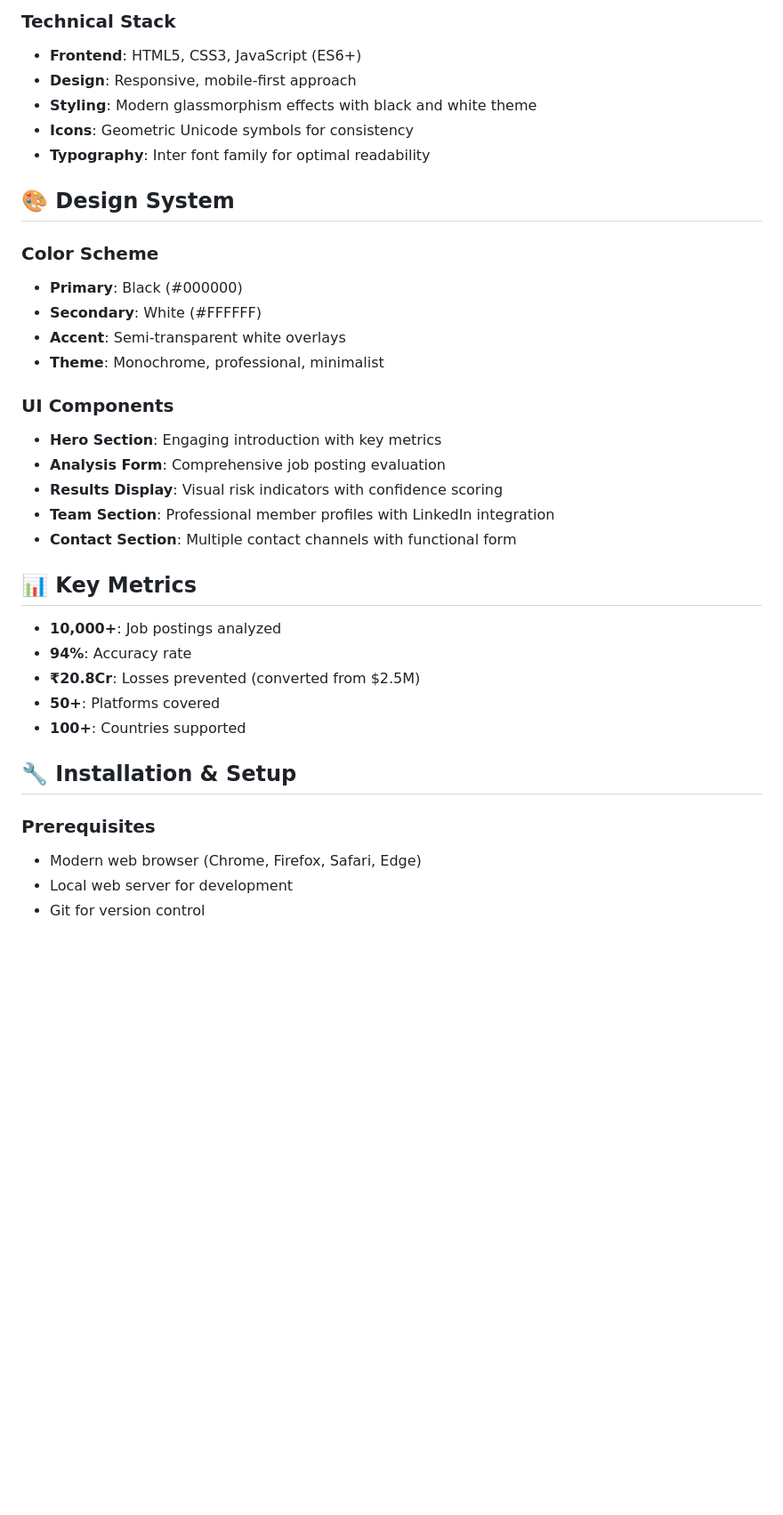
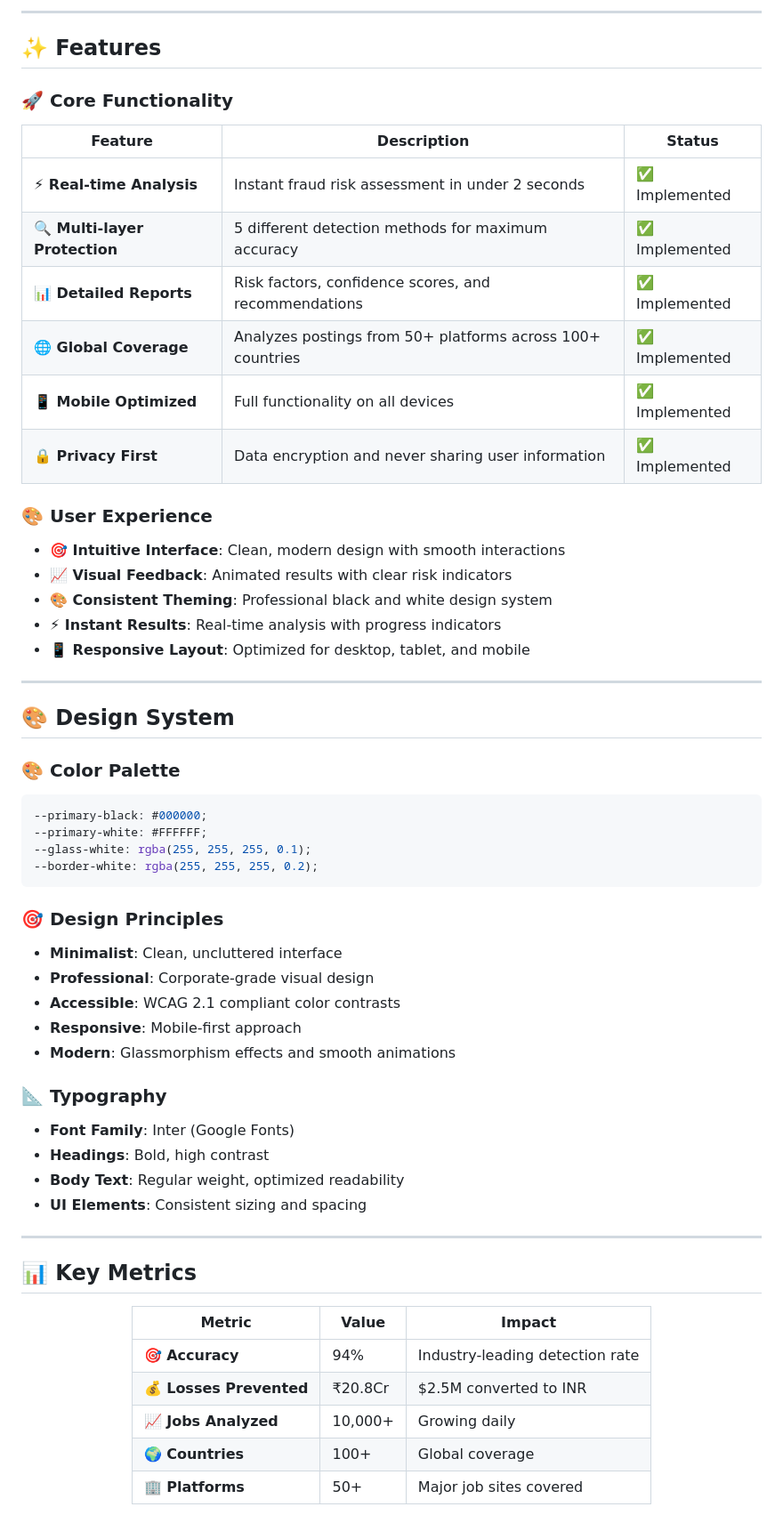
Before and after one commit to grishma-blip/HireSafe_Frontend, a Markdown page: README.md, the part around one of its changes. Shown at 89% size. Rendered like a GitHub page; blank space fills up the shorter version.

Commit message:
Create comprehensive and visually appealing README with full documentation

````diff
--- a/README.md
+++ b/README.md
@@ -28,38 +67,68 @@ HireSafe is a modern web application that uses advanced machine learning algorit
 
-### Technical Stack
-- **Frontend**: HTML5, CSS3, JavaScript (ES6+)
-- **Design**: Responsive, mobile-first approach
-- **Styling**: Modern glassmorphism effects with black and white theme
-- **Icons**: Geometric Unicode symbols for consistency
-- **Typography**: Inter font family for optimal readability
+---
+
+## ✨ Features
+
+### 🚀 Core Functionality
+
+| Feature | Description | Status |
+|---------|-------------|---------|
+| **⚡ Real-time Analysis** | Instant fraud risk assessment in under 2 seconds | ✅ Implemented |
+| **🔍 Multi-layer Protection** | 5 different detection methods for maximum accuracy | ✅ Implemented |
+| **📊 Detailed Reports** | Risk factors, confidence scores, and recommendations | ✅ Implemented |
+| **🌐 Global Coverage** | Analyzes postings from 50+ platforms across 100+ countries | ✅ Implemented |
+| **📱 Mobile Optimized** | Full functionality on all devices | ✅ Implemented |
+| **🔒 Privacy First** | Data encryption and never sharing user information | ✅ Implemented |
+
+### 🎨 User Experience
+
+- **🎯 Intuitive Interface**: Clean, modern design with smooth interactions
+- **📈 Visual Feedback**: Animated results with clear risk indicators
+- **🎨 Consistent Theming**: Professional black and white design system
+- **⚡ Instant Results**: Real-time analysis with progress indicators
+- **📱 Responsive Layout**: Optimized for desktop, tablet, and mobile
+
+---
 
 ## 🎨 Design System
 
-### Color Scheme
-- **Primary**: Black (#000000)
-- **Secondary**: White (#FFFFFF)
-- **Accent**: Semi-transparent white overlays
-- **Theme**: Monochrome, professional, minimalist
+### 🎨 Color Palette
 
-### UI Components
-- **Hero Section**: Engaging introduction with key metrics
-- **Analysis Form**: Comprehensive job posting evaluation
-- **Results Display**: Visual risk indicators with confidence scoring
-- **Team Section**: Professional member profiles with LinkedIn integration
-- **Contact Section**: Multiple contact channels with functional form
+```css
+--primary-black: #000000;
+--primary-white: #FFFFFF;
+--glass-white: rgba(255, 255, 255, 0.1);
+--border-white: rgba(255, 255, 255, 0.2);
+```
+
+### 🎯 Design Principles
+
+- **Minimalist**: Clean, uncluttered interface
+- **Professional**: Corporate-grade visual design
+- **Accessible**: WCAG 2.1 compliant color contrasts
+- **Responsive**: Mobile-first approach
+- **Modern**: Glassmorphism effects and smooth animations
+
+### 📐 Typography
+
+- **Font Family**: Inter (Google Fonts)
+- **Headings**: Bold, high contrast
+- **Body Text**: Regular weight, optimized readability
+- **UI Elements**: Consistent sizing and spacing
+
+---
 
 ## 📊 Key Metrics
 
-- **10,000+**: Job postings analyzed
-- **94%**: Accuracy rate
-- **₹20.8Cr**: Losses prevented (converted from $2.5M)
-- **50+**: Platforms covered
-- **100+**: Countries supported
+<div align="center">
 
-## 🔧 Installation & Setup
+| Metric | Value | Impact |
+|--------|-------|---------|
+| **🎯 Accuracy** | 94% | Industry-leading detection rate |
+| **💰 Losses Prevented** | ₹20.8Cr | $2.5M converted to INR |
+| **📈 Jobs Analyzed** | 10,000+ | Growing daily |
+| **🌍 Countries** | 100+ | Global coverage |
+| **🏢 Platforms** | 50+ | Major job sites covered |
 
-### Prerequisites
-- Modern web browser (Chrome, Firefox, Safari, Edge)
-- Local web server for development
-- Git for version control
+</div>
 
````
Also changed, not shown: other parts of README.md (+192 -38 lines).
